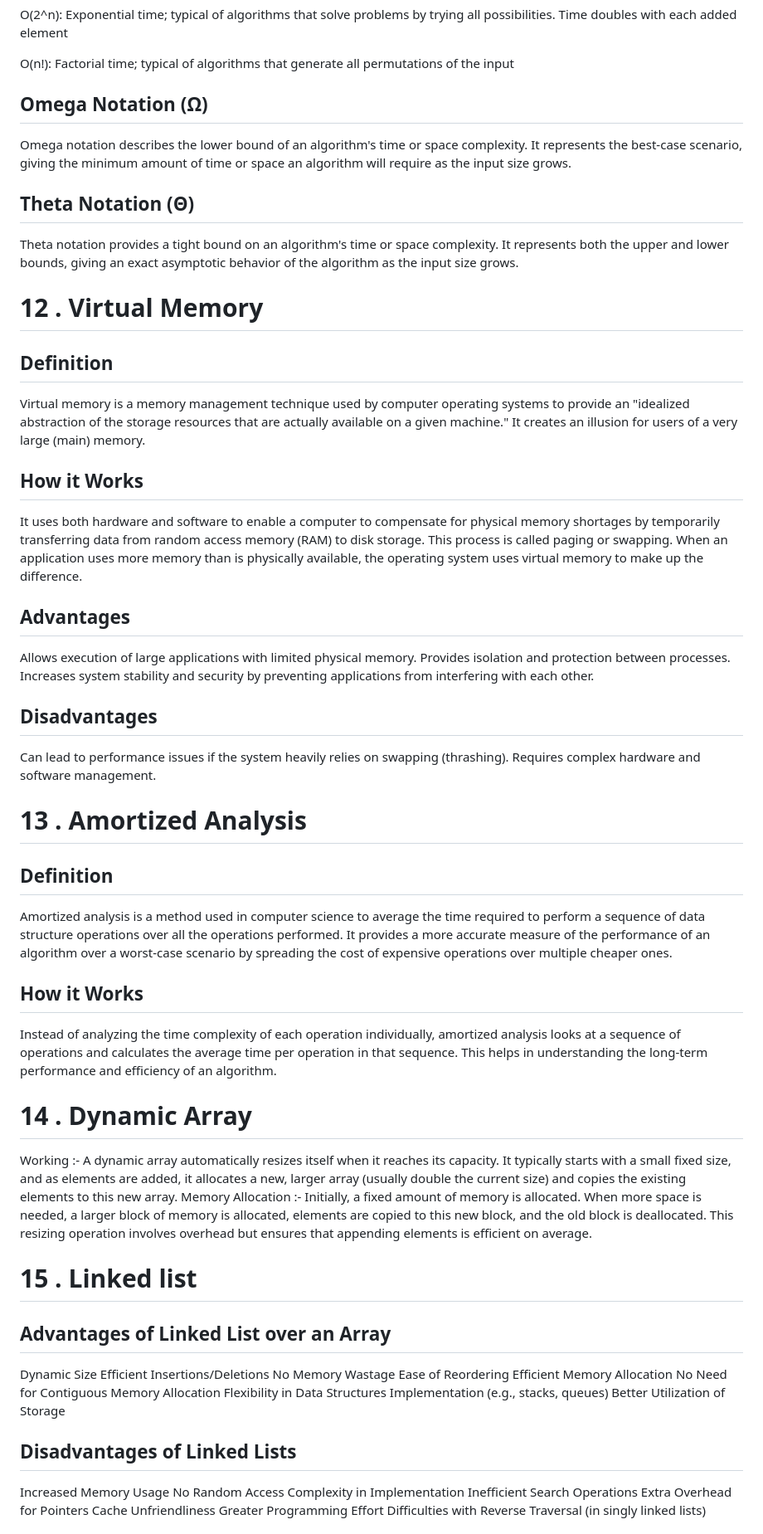
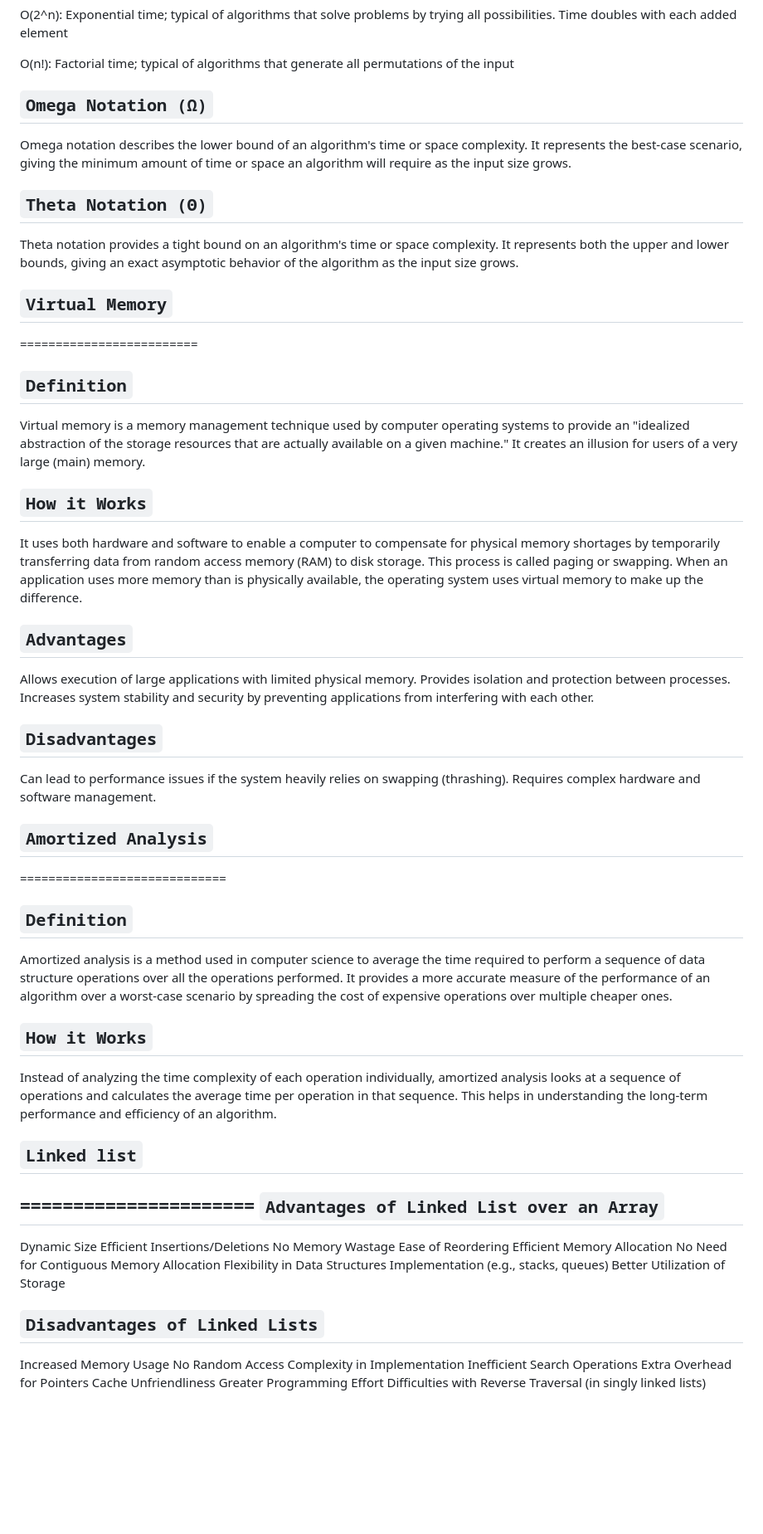
Before and after one commit to midhunkalarikkal/FullDomain, a Markdown page: Notes/DSA1.md, the part around one of its changes. Shown at 83% size. GitHub-like rendering; blank space fills up the shorter version.

```diff
--- a/Notes/DSA1.md
+++ b/Notes/DSA1.md
@@ -527,61 +692,63 @@ O(2^n): Exponential time; typical of algorithms that solve problems by trying al
 
 O(n!): Factorial time; typical of algorithms that generate all permutations of the input
 
-Omega Notation (Ω)
------------------
+`Omega Notation (Ω)`
+--------------------
 Omega notation describes the lower bound of an algorithm's time or space complexity. It represents the best-case scenario, giving the minimum amount of time or space an algorithm will require as the input size grows.
 
-Theta Notation (Θ)
-----------------
+`Theta Notation (Θ)`
+----------------------
 Theta notation provides a tight bound on an algorithm's time or space complexity. It represents both the upper and lower bounds, giving an exact asymptotic behavior of the algorithm as the input size grows.
 
 
-12 . Virtual Memory
-===================
 
-Definition
-----------
+
+
+## `Virtual Memory` ##
+=========================
+
+`Definition`
+-------------
 Virtual memory is a memory management technique used by computer operating systems to provide an "idealized abstraction of the storage resources that are actually available on a given machine." It creates an illusion for users of a very large (main) memory.
 
-How it Works
------------
+`How it Works`
+--------------
 It uses both hardware and software to enable a computer to compensate for physical memory shortages by temporarily transferring data from random access memory (RAM) to disk storage. This process is called paging or swapping. When an application uses more memory than is physically available, the operating system uses virtual memory to make up the difference.
 
-Advantages
-----------
+`Advantages`
+-------------
 Allows execution of large applications with limited physical memory.
 Provides isolation and protection between processes.
 Increases system stability and security by preventing applications from interfering with each other.
 
-Disadvantages
---------------
+`Disadvantages`
+-----------------
 Can lead to performance issues if the system heavily relies on swapping (thrashing).
 Requires complex hardware and software management.
 
-13 . Amortized Analysis
-=======================
 
-Definition
------------
+
+
+
+## `Amortized Analysis` ##
+=============================
+
+`Definition`
+--------------
 Amortized analysis is a method used in computer science to average the time required to perform a sequence of data structure operations over all the operations performed. It provides a more accurate measure of the performance of an algorithm over a worst-case scenario by spreading the cost of expensive operations over multiple cheaper ones.
 
-How it Works
------------
+`How it Works`
+--------------
 Instead of analyzing the time complexity of each operation individually, amortized analysis looks at a sequence of operations and calculates the average time per operation in that sequence. This helps in understanding the long-term performance and efficiency of an algorithm.
 
-14 . Dynamic Array
-==================
 
-Working :-
- A dynamic array automatically resizes itself when it reaches its capacity. It typically starts with a small fixed size, and as elements are added, it allocates a new, larger array (usually double the current size) and copies the existing elements to this new array.
-Memory Allocation :-
- Initially, a fixed amount of memory is allocated. When more space is needed, a larger block of memory is allocated, elements are copied to this new block, and the old block is deallocated. This resizing operation involves overhead but ensures that appending elements is efficient on average.
 
-15 . Linked list
-================
 
-Advantages of Linked List over an Array
------------------------------------
+
+## `Linked list` ##
+======================
+`Advantages of Linked List over an Array`
+-------------------------------------------
 Dynamic Size
 Efficient Insertions/Deletions
 No Memory Wastage
@@ -591,8 +758,8 @@ No Need for Contiguous Memory Allocation
 Flexibility in Data Structures Implementation (e.g., stacks, queues)
 Better Utilization of Storage
 
-Disadvantages of Linked Lists
----------------------------
+`Disadvantages of Linked Lists`
+---------------------------------
 Increased Memory Usage
 No Random Access
 Complexity in Implementation
```
Also changed, not shown: other parts of Notes/DSA1.md (+342 -193 lines), Notes/DSA2.md (+91 -17 lines).
